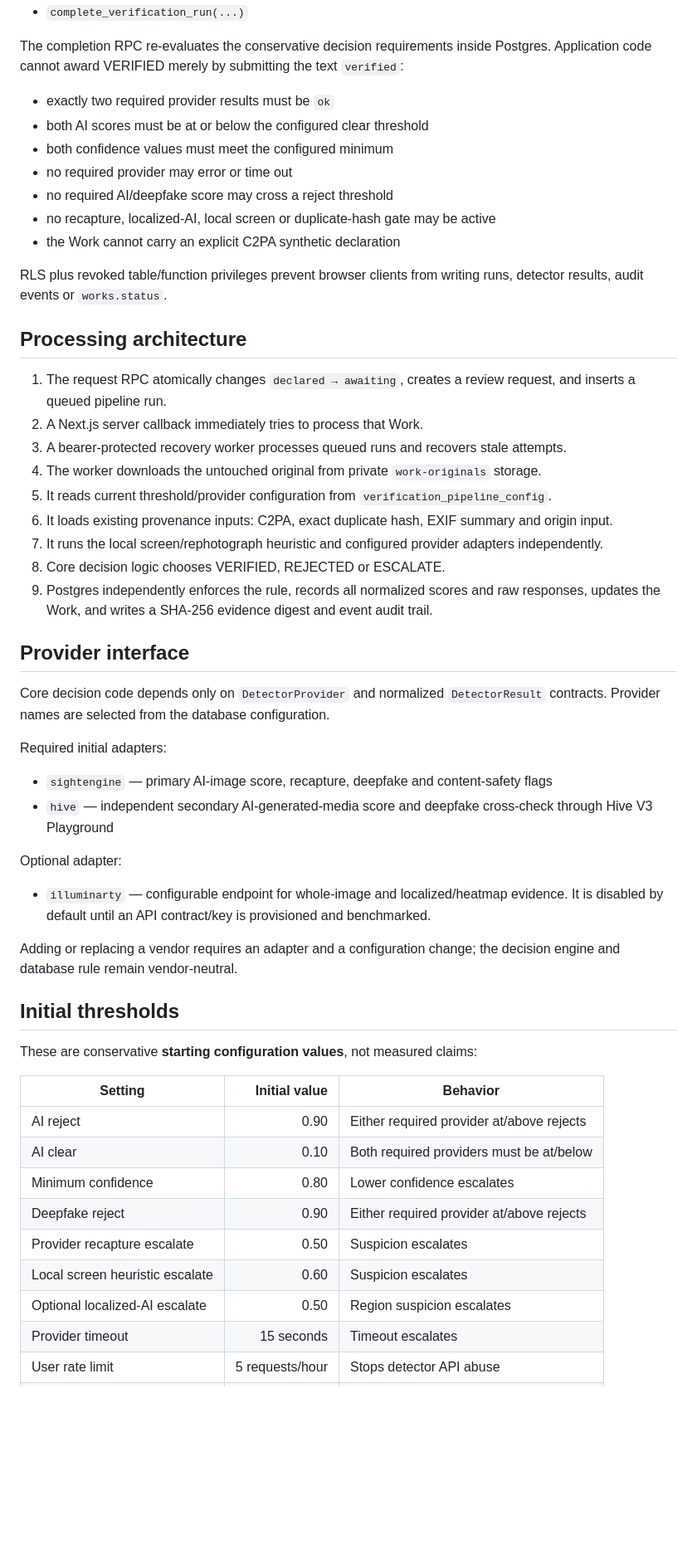
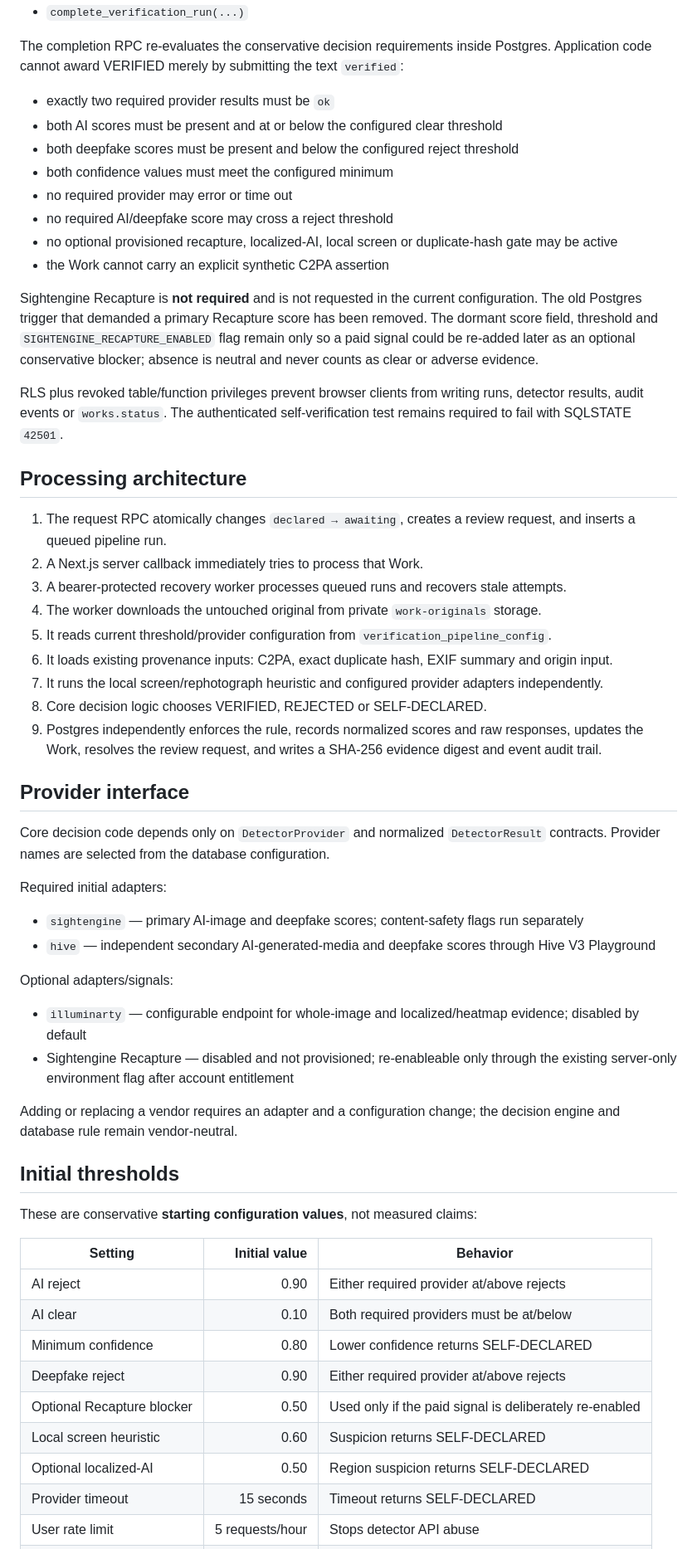
Before and after one commit to Lavish9999/Humn, a Markdown page: docs/automated-verification.md, the part around one of its changes. Shown at 83% size. GitHub-like rendering; blank space fills up the shorter version.

Commit message:
Document self-declared terminal outcomes

```diff
--- a/docs/automated-verification.md
+++ b/docs/automated-verification.md
@@ -38,14 +39,17 @@ Only Supabase `service_role` can call:
 The completion RPC re-evaluates the conservative decision requirements inside Postgres. Application code cannot award VERIFIED merely by submitting the text `verified`:
 
 - exactly two required provider results must be `ok`
-- both AI scores must be at or below the configured clear threshold
+- both AI scores must be present and at or below the configured clear threshold
+- both deepfake scores must be present and below the configured reject threshold
 - both confidence values must meet the configured minimum
 - no required provider may error or time out
 - no required AI/deepfake score may cross a reject threshold
-- no recapture, localized-AI, local screen or duplicate-hash gate may be active
-- the Work cannot carry an explicit C2PA synthetic declaration
+- no optional provisioned recapture, localized-AI, local screen or duplicate-hash gate may be active
+- the Work cannot carry an explicit synthetic C2PA assertion
 
-RLS plus revoked table/function privileges prevent browser clients from writing runs, detector results, audit events or `works.status`.
+Sightengine Recapture is **not required** and is not requested in the current configuration. The old Postgres trigger that demanded a primary Recapture score has been removed. The dormant score field, threshold and `SIGHTENGINE_RECAPTURE_ENABLED` flag remain only so a paid signal could be re-added later as an optional conservative blocker; absence is neutral and never counts as clear or adverse evidence.
+
+RLS plus revoked table/function privileges prevent browser clients from writing runs, detector results, audit events or `works.status`. The authenticated self-verification test remains required to fail with SQLSTATE `42501`.
 
 ## Processing architecture
 
@@ -56,8 +60,8 @@ RLS plus revoked table/function privileges prevent browser clients from writing
 5. It reads current threshold/provider configuration from `verification_pipeline_config`.
 6. It loads existing provenance inputs: C2PA, exact duplicate hash, EXIF summary and origin input.
 7. It runs the local screen/rephotograph heuristic and configured provider adapters independently.
-8. Core decision logic chooses VERIFIED, REJECTED or ESCALATE.
-9. Postgres independently enforces the rule, records all normalized scores and raw responses, updates the Work, and writes a SHA-256 evidence digest and event audit trail.
+8. Core decision logic chooses VERIFIED, REJECTED or SELF-DECLARED.
+9. Postgres independently enforces the rule, records normalized scores and raw responses, updates the Work, resolves the review request, and writes a SHA-256 evidence digest and event audit trail.
 
 ## Provider interface
 
@@ -65,12 +69,13 @@ Core decision code depends only on `DetectorProvider` and normalized `DetectorRe
 
 Required initial adapters:
 
-- `sightengine` — primary AI-image score, recapture, deepfake and content-safety flags
-- `hive` — independent secondary AI-generated-media score and deepfake cross-check through Hive V3 Playground
+- `sightengine` — primary AI-image and deepfake scores; content-safety flags run separately
+- `hive` — independent secondary AI-generated-media and deepfake scores through Hive V3 Playground
 
-Optional adapter:
+Optional adapters/signals:
 
-- `illuminarty` — configurable endpoint for whole-image and localized/heatmap evidence. It is disabled by default until an API contract/key is provisioned and benchmarked.
+- `illuminarty` — configurable endpoint for whole-image and localized/heatmap evidence; disabled by default
+- Sightengine Recapture — disabled and not provisioned; re-enableable only through the existing server-only environment flag after account entitlement
 
 Adding or replacing a vendor requires an adapter and a configuration change; the decision engine and database rule remain vendor-neutral.
 
@@ -82,10 +87,10 @@ These are conservative **starting configuration values**, not measured claims:
 |---|---:|---|
 | AI reject | 0.90 | Either required provider at/above rejects |
 | AI clear | 0.10 | Both required providers must be at/below |
-| Minimum confidence | 0.80 | Lower confidence escalates |
+| Minimum confidence | 0.80 | Lower confidence returns SELF-DECLARED |
 | Deepfake reject | 0.90 | Either required provider at/above rejects |
-| Provider recapture escalate | 0.50 | Suspicion escalates |
-| Local screen heuristic escalate | 0.60 | Suspicion escalates |
-| Optional localized-AI escalate | 0.50 | Region suspicion escalates |
-| Provider timeout | 15 seconds | Timeout escalates |
+| Optional Recapture blocker | 0.50 | Used only if the paid signal is deliberately re-enabled |
+| Local screen heuristic | 0.60 | Suspicion returns SELF-DECLARED |
+| Optional localized-AI | 0.50 | Region suspicion returns SELF-DECLARED |
+| Provider timeout | 15 seconds | Timeout returns SELF-DECLARED |
 | User rate limit | 5 requests/hour | Stops detector API abuse |
```
Also changed, not shown: other parts of docs/automated-verification.md (+17 -16 lines).
